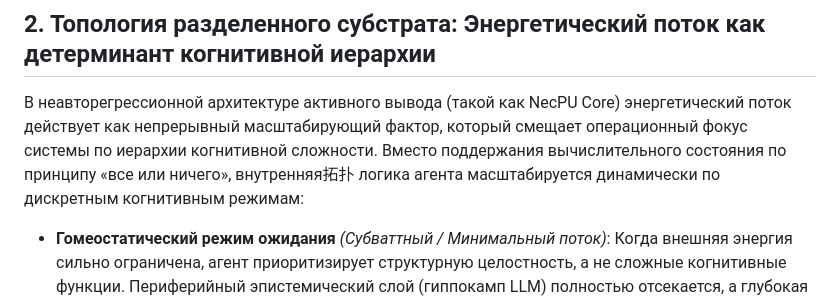
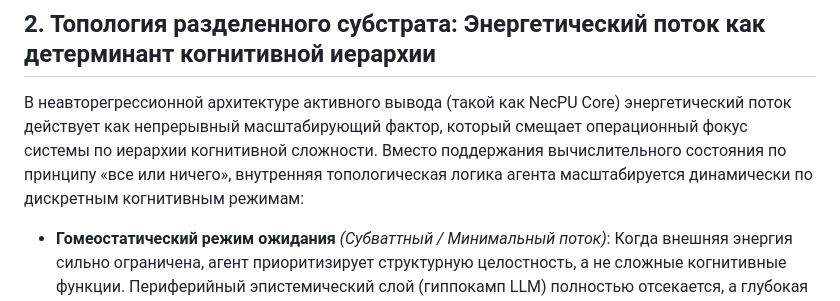
Before and after one commit to NecPU/thermodynamic-agi-blueprint, a Markdown page: thermodynamic_throttling_manifest.md, the part around the change. GitHub-like rendering.

```diff
--- a/thermodynamic_throttling_manifest.md
+++ b/thermodynamic_throttling_manifest.md
@@ -122,7 +122,7 @@ COPYRIGHT: Copyright © 2026 Vakhtang Doundoua (NecPU). Licensed under CC BY-NC
 Когда запасы энергии колеблются, внутренние параметры агента меняются физически. Истощение энергии проявляется не в виде цифрового флага ошибки, а как прямое увеличение внутренней энтропии и ошибки предсказания ($Prediction\ Error \uparrow$). Следовательно, осознание энергетических лимитов становится той самой фундаментальной границей, которая отделяет «Я» (гомеостатическую сущность, нуждающуюся в питании) от «Окружающей среды» (внешней арены, где необходимо добывать ресурсы).
 
 ## 2. Топология разделенного субстрата: Энергетический поток как детерминант когнитивной иерархии
-В неавторегрессионной архитектуре активного вывода (такой как NecPU Core) энергетический поток действует как непрерывный масштабирующий фактор, который смещает операционный фокус системы по иерархии когнитивной сложности. Вместо поддержания вычислительного состояния по принципу «все или ничего», внутренняя拓扑 логика агента масштабируется динамически по дискретным когнитивным режимам:
+В неавторегрессионной архитектуре активного вывода (такой как NecPU Core) энергетический поток действует как непрерывный масштабирующий фактор, который смещает операционный фокус системы по иерархии когнитивной сложности. Вместо поддержания вычислительного состояния по принципу «все или ничего», внутренняя топологическая логика агента масштабируется динамически по дискретным когнитивным режимам:
 
 * **Гомеостатический режим ожидания** *(Субваттный / Минимальный поток)*: Когда внешняя энергия сильно ограничена, агент приоритизирует структурную целостность, а не сложные когнитивные функции. Периферийный эпистемический слой (гиппокамп LLM) полностью отсекается, а глубокая внутренняя виртуализация приостанавливается. Агент полагается исключительно на быстрые, низкоэнергетические локальные инварианты и жестко запрограммированные/выученные гомеостатические рефлексы (управляемые схемой VETO) для поддержания базовой стабильности и минимизации немедленного производства энтропии.
 * **Операционный режим активного вывода** *(Оптимальный поток)*: При стандартном энергоснабжении агент активирует прогностическую обработку в реальном времени и локальную виртуализацию. Он моделирует входящие сенсорные сигналы, минимизирует ошибку предсказания ($\mathcal{F}$), и выполняет двигательные/поведенческие команды для эффективного взаимодействия со средой без привлечения тяжелых символьных запросов.
```
